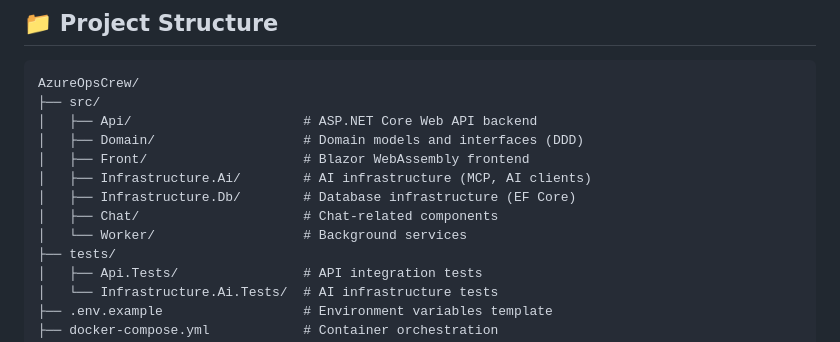
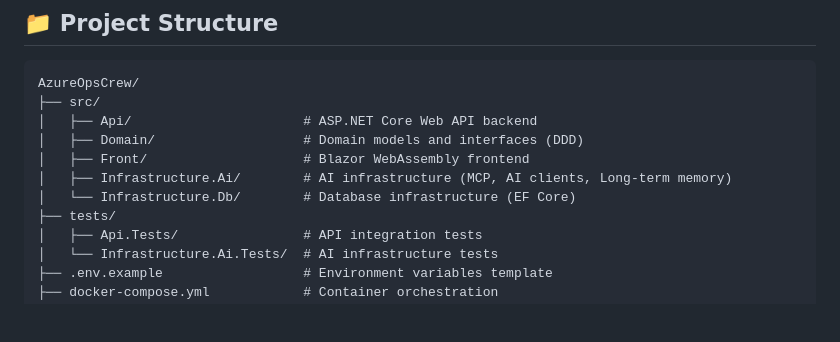
Before and after one commit to darkcodi/AzureOpsCrew, a Markdown page: README.md, the part around one of its changes. Drawn GitHub-style; blank space fills up the shorter version.

Commit message:
Small README fixes

```diff
--- a/README.md
+++ b/README.md
@@ -95,10 +95,8 @@ AzureOpsCrew/
 │   ├── Api/                      # ASP.NET Core Web API backend
 │   ├── Domain/                   # Domain models and interfaces (DDD)
 │   ├── Front/                    # Blazor WebAssembly frontend
-│   ├── Infrastructure.Ai/        # AI infrastructure (MCP, AI clients)
-│   ├── Infrastructure.Db/        # Database infrastructure (EF Core)
-│   ├── Chat/                     # Chat-related components
-│   └── Worker/                   # Background services
+│   ├── Infrastructure.Ai/        # AI infrastructure (MCP, AI clients, Long-term memory)
+│   └── Infrastructure.Db/        # Database infrastructure (EF Core)
 ├── tests/
 │   ├── Api.Tests/                # API integration tests
 │   └── Infrastructure.Ai.Tests/  # AI infrastructure tests
```
Also changed, not shown: other parts of README.md (+1 -1 lines).
